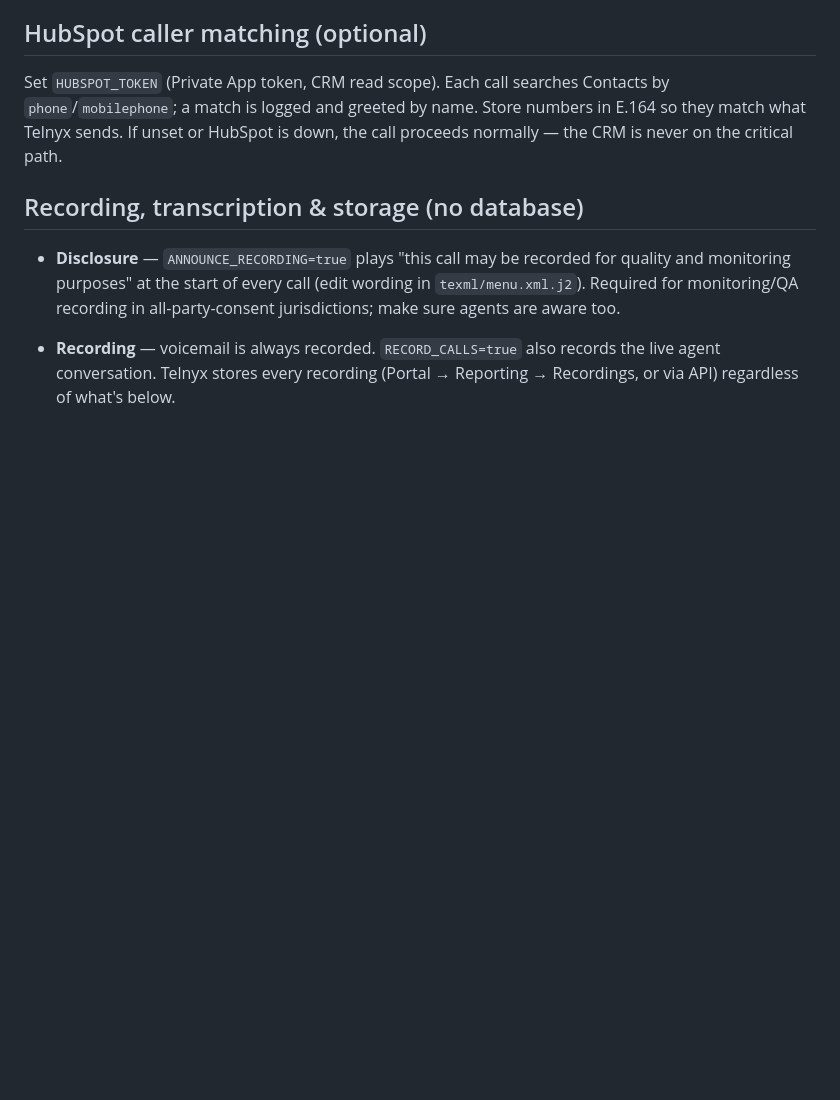
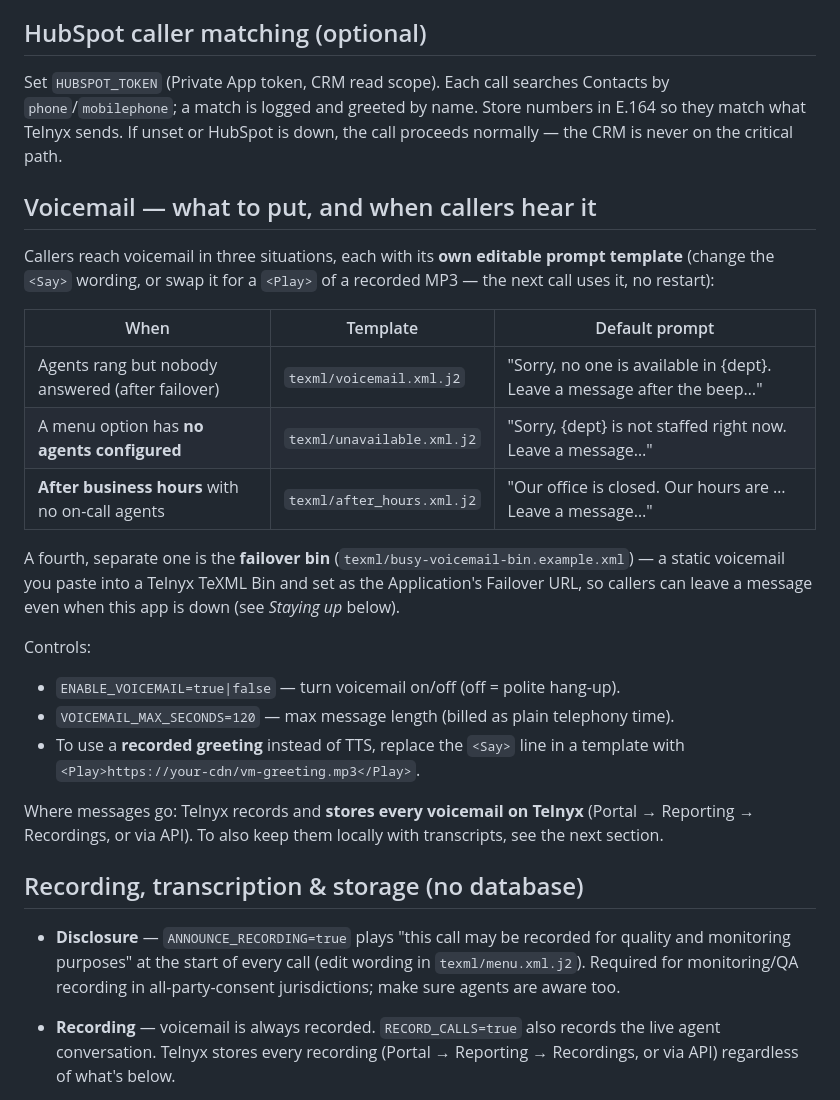
Before and after one commit to AdrielleU/IVR-Triage, a Markdown page: README.md, the part around one of its changes. GitHub-like rendering; blank space fills up the shorter version.

```diff
--- a/README.md
+++ b/README.md
@@ -155,6 +197,33 @@ Contacts by `phone`/`mobilephone`; a match is logged and greeted by name. Store
 numbers in E.164 so they match what Telnyx sends. If unset or HubSpot is down,
 the call proceeds normally — the CRM is never on the critical path.
 
+## Voicemail — what to put, and when callers hear it
+
+Callers reach voicemail in three situations, each with its **own editable prompt
+template** (change the `<Say>` wording, or swap it for a `<Play>` of a recorded
+MP3 — the next call uses it, no restart):
+
+| When | Template | Default prompt |
+| --- | --- | --- |
+| Agents rang but nobody answered (after failover) | `texml/voicemail.xml.j2` | "Sorry, no one is available in {dept}. Leave a message after the beep…" |
+| A menu option has **no agents configured** | `texml/unavailable.xml.j2` | "Sorry, {dept} is not staffed right now. Leave a message…" |
+| **After business hours** with no on-call agents | `texml/after_hours.xml.j2` | "Our office is closed. Our hours are … Leave a message…" |
+
+A fourth, separate one is the **failover bin** (`texml/busy-voicemail-bin.example.xml`)
+— a static voicemail you paste into a Telnyx TeXML Bin and set as the Application's
+Failover URL, so callers can leave a message even when this app is down (see
+*Staying up* below).
+
+Controls:
+- `ENABLE_VOICEMAIL=true|false` — turn voicemail on/off (off = polite hang-up).
+- `VOICEMAIL_MAX_SECONDS=120` — max message length (billed as plain telephony time).
+- To use a **recorded greeting** instead of TTS, replace the `<Say>` line in a
+  template with `<Play>https://your-cdn/vm-greeting.mp3</Play>`.
+
+Where messages go: Telnyx records and **stores every voicemail on Telnyx** (Portal
+→ Reporting → Recordings, or via API). To also keep them locally with transcripts,
+see the next section.
+
 ## Recording, transcription & storage (no database)
 
 - **Disclosure** — `ANNOUNCE_RECORDING=true` plays "this call may be recorded for
```
Also changed, not shown: other parts of README.md (+70 -3 lines).
